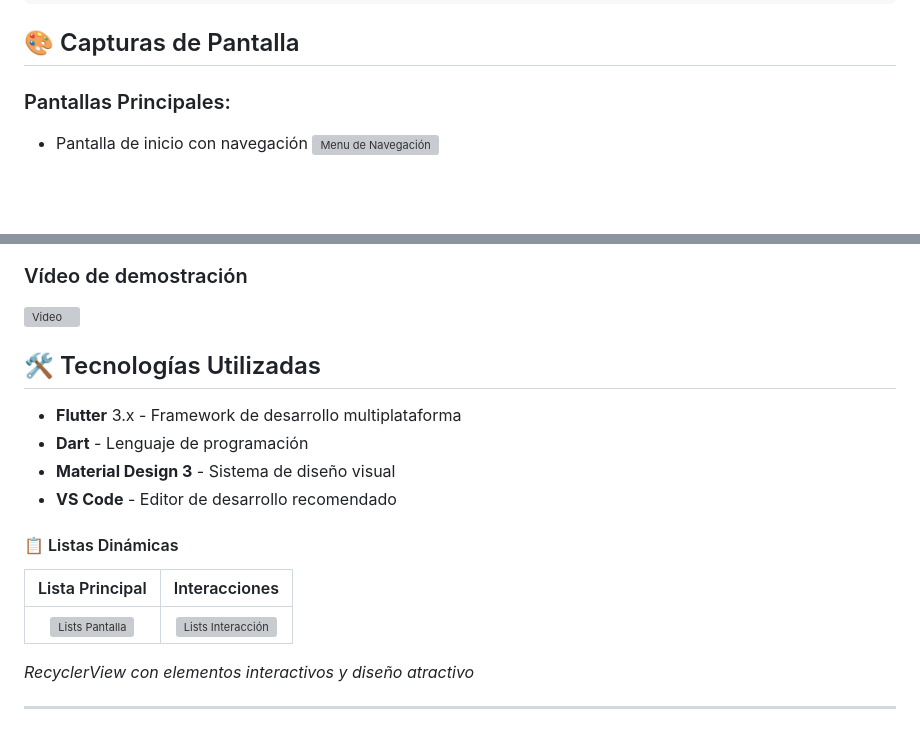
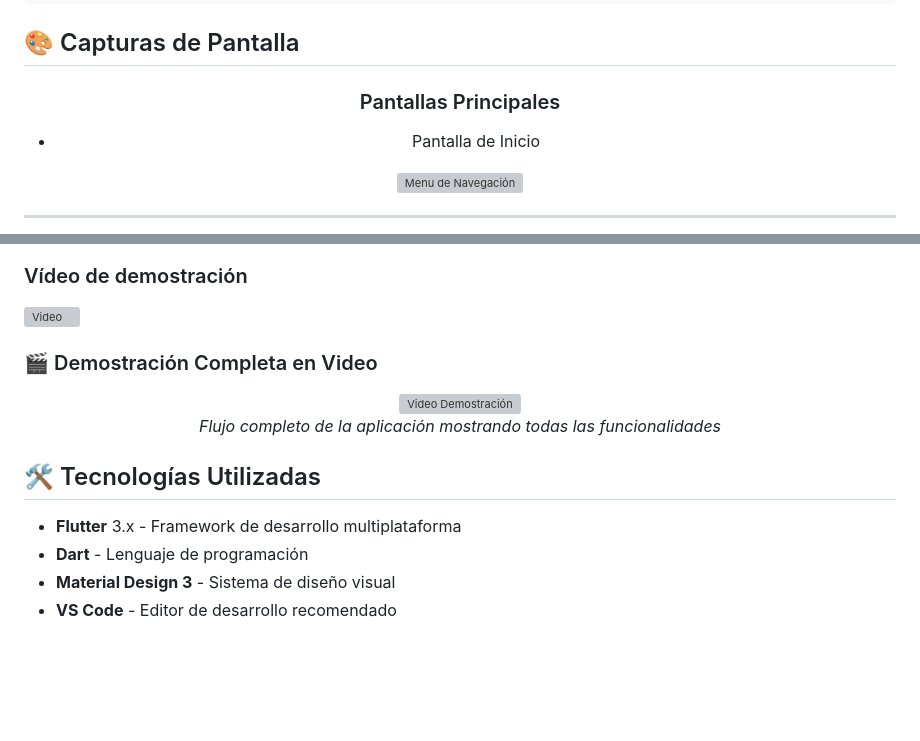
Before and after one commit to AkiseF/AplicacionesMovilesNativas, a Markdown page: Practica1/practica_1_flutter/README.md, 2 parts joined by grey strips. Rendered like a GitHub page; blank space fills up the shorter version; grey boxes are pictures that could not be loaded.

```diff
--- a/Practica1/practica_1_flutter/README.md
+++ b/Practica1/practica_1_flutter/README.md
@@ -234,8 +234,12 @@ lib/
 
 ## 🎨 Capturas de Pantalla
 
-### Pantallas Principales:
-- Pantalla de inicio con navegación
-![Menu de Navegación](evidencias/image_1.png)
+<div align="center">
+
+### Pantallas Principales
+- Pantalla de Inicio
+<img src="evidencias/image_1.png" alt="Menu de Navegación" width="350">
+
+---
 
 - Campos de texto
@@ -261,6 +281,14 @@ lib/
 
 ### Vídeo de demostración
 ![Video](evidencias/video_evidencia.gif)
+
+### 🎬 Demostración Completa en Video
+
+<div align="center">
+    <img src="evidencias/video_evidencia.gif" alt="Video Demostración" width="300">
+    <br>
+    <em>Flujo completo de la aplicación mostrando todas las funcionalidades</em>
+</div>
 
 ## 🛠️ Tecnologías Utilizadas
 
@@ -268,13 +296,3 @@ lib/
 - **Dart** - Lenguaje de programación
 - **Material Design 3** - Sistema de diseño visual
 - **VS Code** - Editor de desarrollo recomendado
-
-#### 📋 Listas Dinámicas
-
-| Lista Principal | Interacciones |
-|:---------------:|:-------------:|
-| <img src="evidencias/image_8.png" alt="Lists Pantalla" width="300"> | <img src="evidencias/image_9.png" alt="Lists Interacción" width="300"> |
-
-*RecyclerView con elementos interactivos y diseño atractivo*
-
----
```
Also changed, not shown: other parts of Practica1/practica_1_flutter/README.md (+27 -11 lines).
